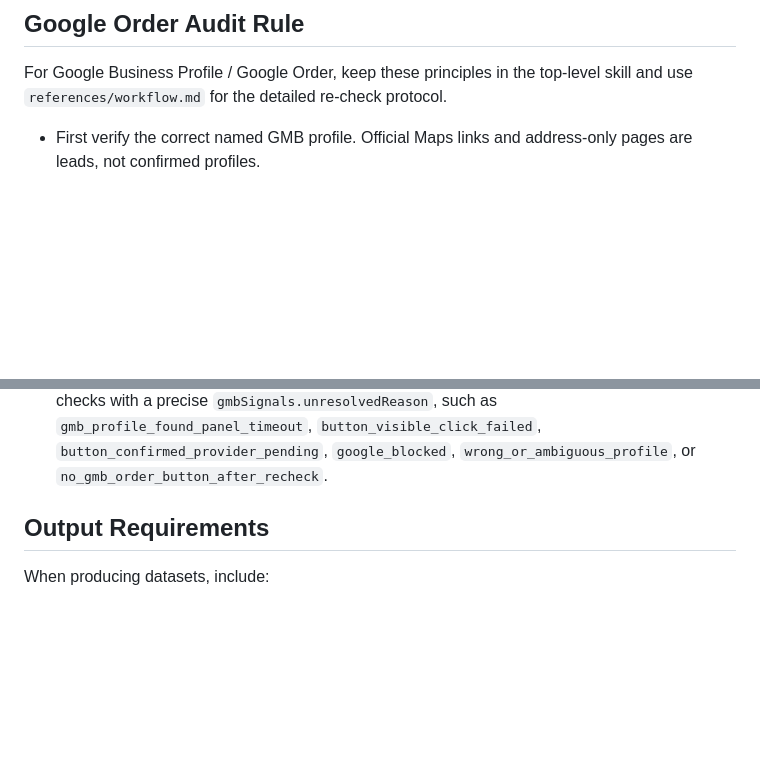
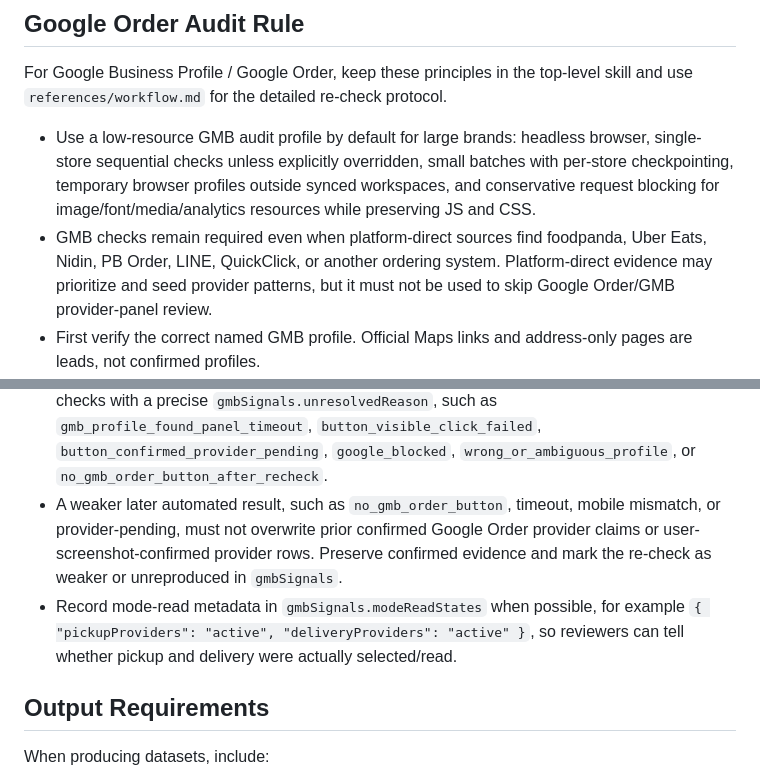
Before and after one commit to ccchang610/brand-order-analysis, a Markdown page: skills/brand-order-analysis/SKILL.md, 2 parts joined by grey strips. Rendered like a GitHub page; blank space fills up the shorter version.

Commit message:
Update brand order analysis GMB audit guidance

```diff
--- a/skills/brand-order-analysis/SKILL.md
+++ b/skills/brand-order-analysis/SKILL.md
@@ -63,6 +63,8 @@ All-source ordering adoption must include platform-direct checks, not only Googl
 
 For Google Business Profile / Google Order, keep these principles in the top-level skill and use `references/workflow.md` for the detailed re-check protocol.
 
+- Use a low-resource GMB audit profile by default for large brands: headless browser, single-store sequential checks unless explicitly overridden, small batches with per-store checkpointing, temporary browser profiles outside synced workspaces, and conservative request blocking for image/font/media/analytics resources while preserving JS and CSS.
+- GMB checks remain required even when platform-direct sources find foodpanda, Uber Eats, Nidin, PB Order, LINE, QuickClick, or another ordering system. Platform-direct evidence may prioritize and seed provider patterns, but it must not be used to skip Google Order/GMB provider-panel review.
 - First verify the correct named GMB profile. Official Maps links and address-only pages are leads, not confirmed profiles.
 - If a profile is missing, re-search Google by `brand + store name` and, when useful, `brand + store name + address`; accept a highly similar, non-duplicate GMB result and record why it matched.
 - Use Google Maps direct search as a GMB identity-resolution aid when Google Search cards are ambiguous, especially for nearby or similarly named stores. Do not treat Maps as a replacement for Google Order provider extraction; provider claims still require rows visible inside the opened Google Order panel/searchviewer flow.
@@ -73,6 +75,8 @@ For Google Business Profile / Google Order, keep these principles in the top-lev
 - For one-button Google Order flows, read the active/pressed/disabled state of the inner mode controls. Treat `自取` and `取貨` as `pickup`; treat `外送` and `運送` as `delivery`. Count only the active or successfully selected mode; if the mode cannot be determined, use `unknown` instead of copying providers into both modes.
 - Preserve visible post-click order-flow links in `gmbOrderLinks`, but keep strict `gmbSystemCounts` limited to visible provider rows.
 - Blocked, timed-out, ambiguous, provider-pending, or no-button checks stay reviewable with `gmbSignals`; do not treat them as no ordering system. When possible, classify unresolved checks with a precise `gmbSignals.unresolvedReason`, such as `gmb_profile_found_panel_timeout`, `button_visible_click_failed`, `button_confirmed_provider_pending`, `google_blocked`, `wrong_or_ambiguous_profile`, or `no_gmb_order_button_after_recheck`.
+- A weaker later automated result, such as `no_gmb_order_button`, timeout, mobile mismatch, or provider-pending, must not overwrite prior confirmed Google Order provider claims or user-screenshot-confirmed provider rows. Preserve confirmed evidence and mark the re-check as weaker or unreproduced in `gmbSignals`.
+- Record mode-read metadata in `gmbSignals.modeReadStates` when possible, for example `{ "pickupProviders": "active", "deliveryProviders": "active" }`, so reviewers can tell whether pickup and delivery were actually selected/read.
 ## Output Requirements
 
 When producing datasets, include:
```
Also changed, not shown: 2 other files.
